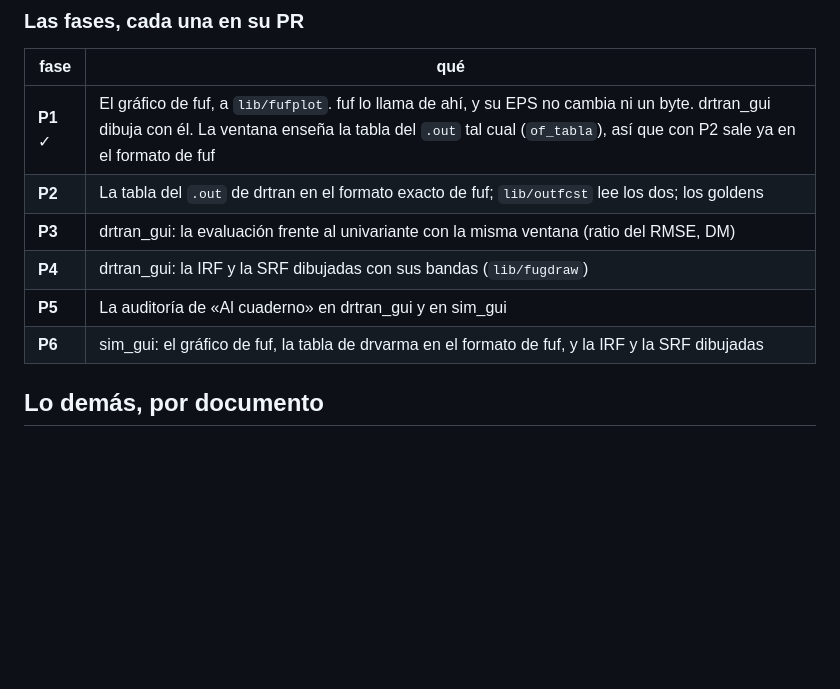
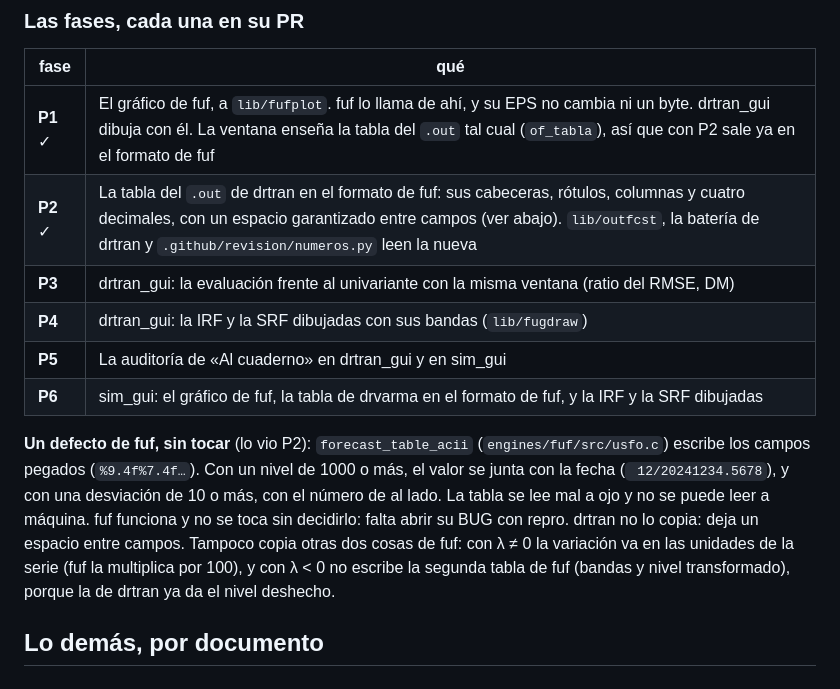
Before and after one commit to davidesg/atsw-gui, a Markdown page: docs/TODO.md, the part around the change. Drawn GitHub-style; blank space fills up the shorter version.

```diff
--- a/docs/TODO.md
+++ b/docs/TODO.md
@@ -338,11 +338,22 @@ Medido con fuf y drtran sobre IPC_ES ← WTI (`engines/drtran/examples/passthrou
 | fase | qué |
 |---|---|
 | **P1** ✓ | El gráfico de fuf, a `lib/fufplot`. fuf lo llama de ahí, y su EPS no cambia ni un byte. drtran_gui dibuja con él. La ventana enseña la tabla del `.out` tal cual (`of_tabla`), así que con P2 sale ya en el formato de fuf |
-| **P2** | La tabla del `.out` de drtran en el formato exacto de fuf; `lib/outfcst` lee los dos; los goldens |
+| **P2** ✓ | La tabla del `.out` de drtran en el formato de fuf: sus cabeceras, rótulos, columnas y cuatro decimales, con un espacio garantizado entre campos (ver abajo). `lib/outfcst`, la batería de drtran y `.github/revision/numeros.py` leen la nueva |
 | **P3** | drtran_gui: la evaluación frente al univariante con la misma ventana (ratio del RMSE, DM) |
 | **P4** | drtran_gui: la IRF y la SRF dibujadas con sus bandas (`lib/fugdraw`) |
 | **P5** | La auditoría de «Al cuaderno» en drtran_gui y en sim_gui |
 | **P6** | sim_gui: el gráfico de fuf, la tabla de drvarma en el formato de fuf, y la IRF y la SRF dibujadas |
+
+**Un defecto de fuf, sin tocar** (lo vio P2): `forecast_table_acii`
+(`engines/fuf/src/usfo.c`) escribe los campos pegados (`%9.4f%7.4f…`). Con
+un nivel de 1000 o más, el valor se junta con la fecha (` 12/20241234.5678`),
+y con una desviación de 10 o más, con el número de al lado. La tabla se lee
+mal a ojo y no se puede leer a máquina. fuf funciona y no se toca sin decidirlo:
+falta abrir su BUG con repro. drtran no lo copia: deja un espacio entre campos.
+Tampoco copia otras dos cosas de fuf: con λ ≠ 0 la variación va en las unidades
+de la serie (fuf la multiplica por 100), y con λ < 0 no escribe la segunda
+tabla de fuf (bandas y nivel transformado), porque la de drtran ya da el nivel
+deshecho.
 
 ## Lo demás, por documento
 
```
Also changed, not shown: lib/outfcst/README.md (+15 -6 lines), docs/manual/img/drtran-prevision.png, 6 other files.
